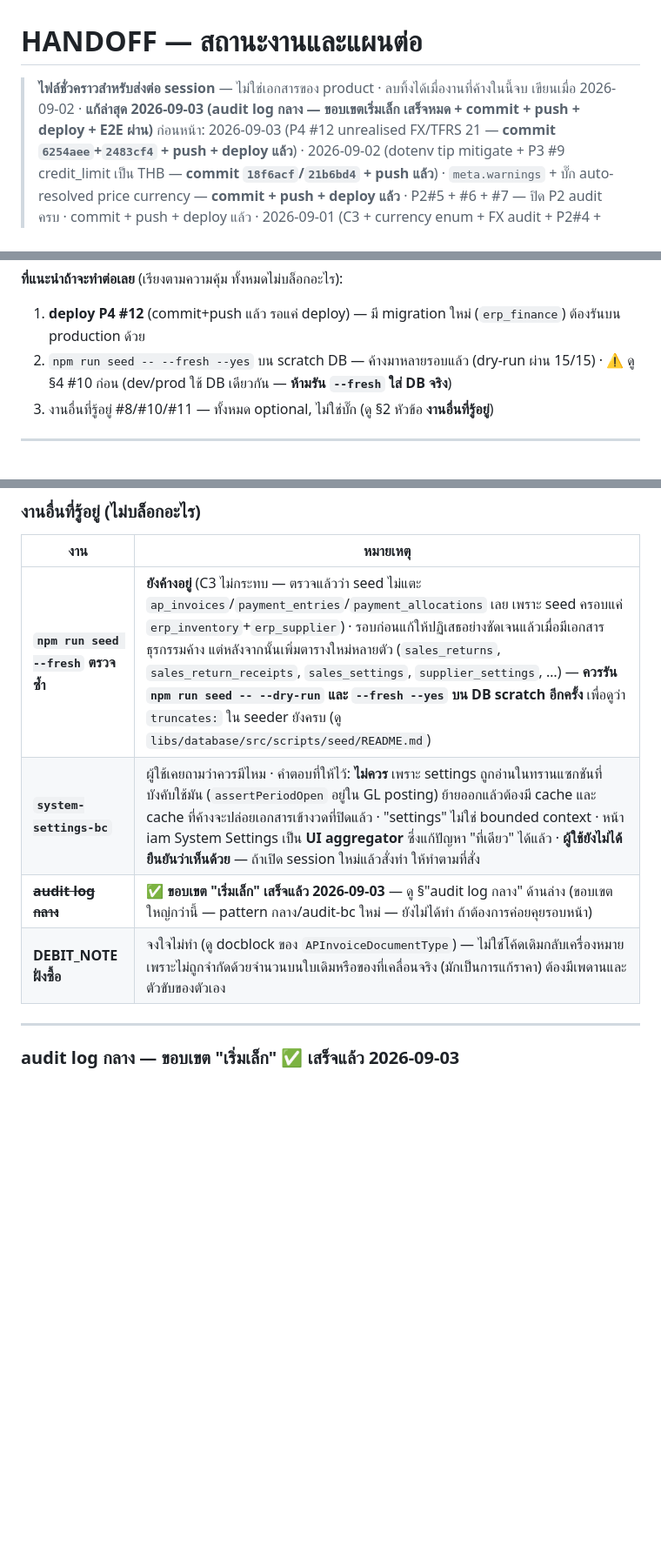
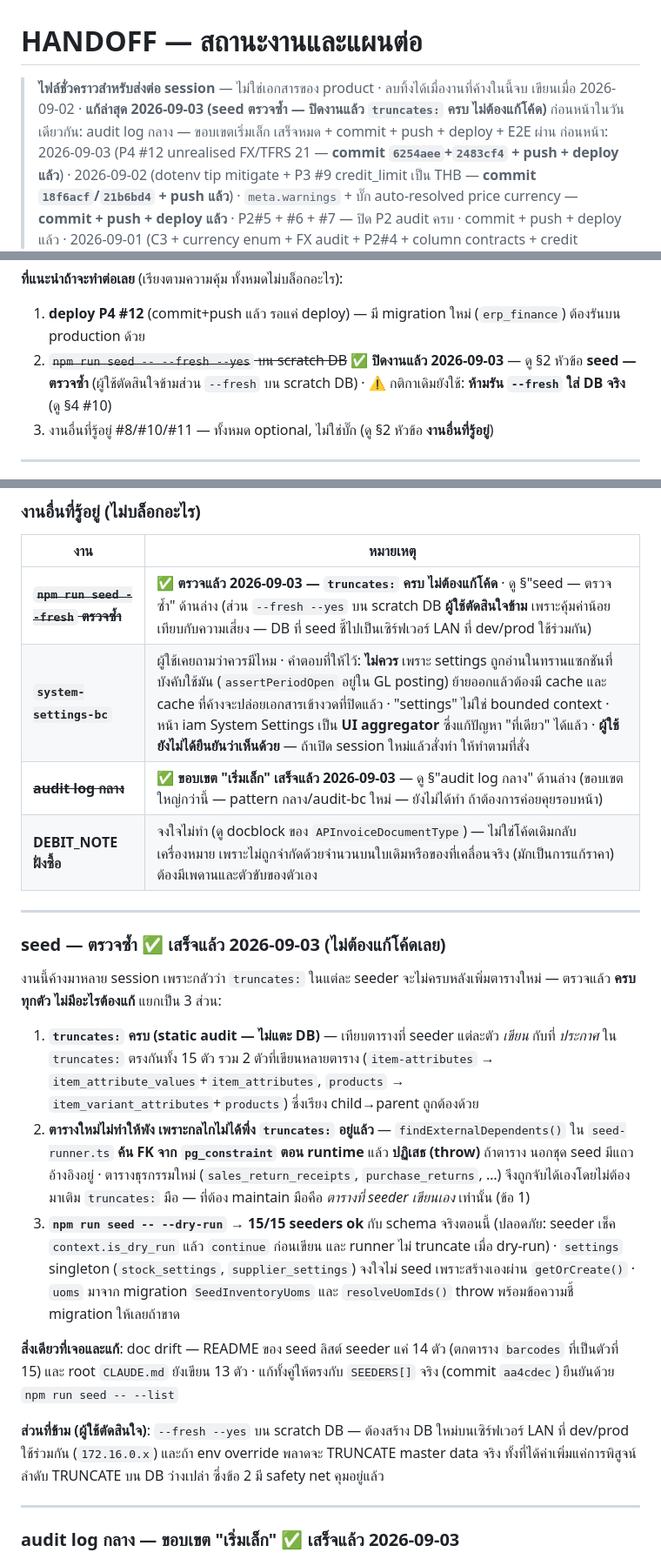
Before and after one commit to iots1/plan-erp, a Markdown page: HANDOFF-Feature.md, 3 parts joined by grey strips. Shown at 87% size. Drawn GitHub-style; blank space fills up the shorter version.

Commit message:
docs: close the pending seed re-verification — truncates complete, no code change
Three-part audit recorded: truncates: covers exactly what each of the 15
seeders writes; new transactional tables are caught at runtime by
findExternalDependents() rather than needing manual truncates: upkeep;
and dry-run reports 15/15 ok against the current live schema. Only real
finding was doc drift (barcodes seeder missing from the README table).

The --fresh --yes scratch-DB run is recorded as deliberately skipped —
it would mean creating databases on the shared dev/prod LAN server for
marginal value over the safety net already in place.

Co-Authored-By: Claude Opus 5 <noreply@anthropic.com>

```diff
--- a/HANDOFF-Feature.md
+++ b/HANDOFF-Feature.md
@@ -1,7 +1,8 @@
 # HANDOFF — สถานะงานและแผนต่อ
 
 > **ไฟล์ชั่วคราวสำหรับส่งต่อ session** — ไม่ใช่เอกสารของ product · ลบทิ้งได้เมื่องานที่ค้างในนี้จบ
-> เขียนเมื่อ 2026-09-02 · **แก้ล่าสุด 2026-09-03 (audit log กลาง — ขอบเขตเริ่มเล็ก เสร็จหมด + commit + push + deploy + E2E ผ่าน)**
+> เขียนเมื่อ 2026-09-02 · **แก้ล่าสุด 2026-09-03 (seed ตรวจซ้ำ — ปิดงานแล้ว `truncates:` ครบ ไม่ต้องแก้โค้ด)**
+> ก่อนหน้าในวันเดียวกัน: audit log กลาง — ขอบเขตเริ่มเล็ก เสร็จหมด + commit + push + deploy + E2E ผ่าน
 > ก่อนหน้า: 2026-09-03 (P4 #12 unrealised FX/TFRS 21 — **commit `6254aee`+`2483cf4` + push + deploy แล้ว**) ·
 > 2026-09-02 (dotenv tip mitigate + P3 #9 credit_limit เป็น THB — **commit `18f6acf`/`21b6bd4` + push แล้ว**) ·
 > `meta.warnings` + บั๊ก auto-resolved price currency — **commit + push + deploy แล้ว** ·
@@ -33,7 +34,7 @@
 
 **ที่แนะนำถ้าจะทำต่อเลย** (เรียงตามความคุ้ม ทั้งหมดไม่บล็อกอะไร):
 1. **deploy P4 #12** (commit+push แล้ว รอแค่ deploy) — มี migration ใหม่ (`erp_finance`) ต้องรันบน production ด้วย
-2. `npm run seed -- --fresh --yes` บน scratch DB — ค้างมาหลายรอบแล้ว (dry-run ผ่าน 15/15) · ⚠️ ดู §4 #10 ก่อน (dev/prod ใช้ DB เดียวกัน — **ห้ามรัน `--fresh` ใส่ DB จริง**)
+2. ~~`npm run seed -- --fresh --yes` บน scratch DB~~ ✅ **ปิดงานแล้ว 2026-09-03** — ดู §2 หัวข้อ **seed — ตรวจซ้ำ** (ผู้ใช้ตัดสินใจข้ามส่วน `--fresh` บน scratch DB) · ⚠️ กติกาเดิมยังใช้: **ห้ามรัน `--fresh` ใส่ DB จริง** (ดู §4 #10)
 3. งานอื่นที่รู้อยู่ #8/#10/#11 — ทั้งหมด optional, ไม่ใช่บั๊ก (ดู §2 หัวข้อ **งานอื่นที่รู้อยู่**)
 
 ---
@@ -656,10 +657,40 @@ ssh app-server 'cat /root/erp-api/.env' | gh secret set ENV_FILE --env developme
 
 | งาน | หมายเหตุ |
 |---|---|
-| **`npm run seed --fresh` ตรวจซ้ำ** | **ยังค้างอยู่** (C3 ไม่กระทบ — ตรวจแล้วว่า seed ไม่แตะ `ap_invoices`/`payment_entries`/`payment_allocations` เลย เพราะ seed ครอบแค่ `erp_inventory`+`erp_supplier`) · รอบก่อนแก้ให้ปฏิเสธอย่างชัดเจนแล้วเมื่อมีเอกสารธุรกรรมค้าง แต่หลังจากนั้นเพิ่มตารางใหม่หลายตัว (`sales_returns`, `sales_return_receipts`, `sales_settings`, `supplier_settings`, …) — **ควรรัน `npm run seed -- --dry-run` และ `--fresh --yes` บน DB scratch อีกครั้ง** เพื่อดูว่า `truncates:` ใน seeder ยังครบ (ดู `libs/database/src/scripts/seed/README.md`) |
+| ~~**`npm run seed --fresh` ตรวจซ้ำ**~~ | ✅ **ตรวจแล้ว 2026-09-03 — `truncates:` ครบ ไม่ต้องแก้โค้ด** · ดู §"seed — ตรวจซ้ำ" ด้านล่าง (ส่วน `--fresh --yes` บน scratch DB **ผู้ใช้ตัดสินใจข้าม** เพราะคุ้มค่าน้อยเทียบกับความเสี่ยง — DB ที่ seed ชี้ไปเป็นเซิร์ฟเวอร์ LAN ที่ dev/prod ใช้ร่วมกัน) |
 | **`system-settings-bc`** | ผู้ใช้เคยถามว่าควรมีไหม · คำตอบที่ให้ไว้: **ไม่ควร** เพราะ settings ถูกอ่านในทรานแซกชันที่บังคับใช้มัน (`assertPeriodOpen` อยู่ใน GL posting) ย้ายออกแล้วต้องมี cache และ cache ที่ค้างจะปล่อยเอกสารเข้างวดที่ปิดแล้ว · "settings" ไม่ใช่ bounded context · หน้า iam System Settings เป็น **UI aggregator** ซึ่งแก้ปัญหา "ที่เดียว" ได้แล้ว · **ผู้ใช้ยังไม่ได้ยืนยันว่าเห็นด้วย** — ถ้าเปิด session ใหม่แล้วสั่งทำ ให้ทำตามที่สั่ง |
 | ~~**audit log กลาง**~~ | ✅ **ขอบเขต "เริ่มเล็ก" เสร็จแล้ว 2026-09-03** — ดู §"audit log กลาง" ด้านล่าง (ขอบเขตใหญ่กว่านี้ — pattern กลาง/audit-bc ใหม่ — ยังไม่ได้ทำ ถ้าต้องการค่อยคุยรอบหน้า) |
 | **DEBIT_NOTE ฝั่งซื้อ** | จงใจไม่ทำ (ดู docblock ของ `APInvoiceDocumentType`) — ไม่ใช่โค้ดเดิมกลับเครื่องหมาย เพราะไม่ถูกจำกัดด้วยจำนวนบนใบเดิมหรือของที่เคลื่อนจริง (มักเป็นการแก้ราคา) ต้องมีเพดานและตัวขับของตัวเอง |
+
+---
+
+### seed — ตรวจซ้ำ ✅ **เสร็จแล้ว 2026-09-03 (ไม่ต้องแก้โค้ดเลย)**
+
+งานนี้ค้างมาหลาย session เพราะกลัวว่า `truncates:` ในแต่ละ seeder จะไม่ครบหลังเพิ่มตารางใหม่
+— ตรวจแล้ว **ครบทุกตัว ไม่มีอะไรต้องแก้** แยกเป็น 3 ส่วน:
+
+1. **`truncates:` ครบ (static audit — ไม่แตะ DB)** — เทียบตารางที่ seeder แต่ละตัว *เขียน* กับที่
+   *ประกาศ* ใน `truncates:` ตรงกันทั้ง 15 ตัว รวม 2 ตัวที่เขียนหลายตาราง
+   (`item-attributes` → `item_attribute_values`+`item_attributes`, `products` →
+   `item_variant_attributes`+`products`) ซึ่งเรียง child→parent ถูกต้องด้วย
+2. **ตารางใหม่ไม่ทำให้พัง เพราะกลไกไม่ได้พึ่ง `truncates:` อยู่แล้ว** — `findExternalDependents()`
+   ใน `seed-runner.ts` **ค้น FK จาก `pg_constraint` ตอน runtime** แล้ว **ปฏิเสธ (throw)** ถ้าตาราง
+   นอกชุด seed มีแถวอ้างอิงอยู่ · ตารางธุรกรรมใหม่ (`sales_return_receipts`, `purchase_returns`, …)
+   จึงถูกจับได้เองโดยไม่ต้องมาเติม `truncates:` มือ — ที่ต้อง maintain มือคือ *ตารางที่ seeder
+   เขียนเอง* เท่านั้น (ข้อ 1)
+3. **`npm run seed -- --dry-run` → 15/15 seeders ok** กับ schema จริงตอนนี้ (ปลอดภัย: seeder เช็ค
+   `context.is_dry_run` แล้ว `continue` ก่อนเขียน และ runner ไม่ truncate เมื่อ dry-run) ·
+   `settings` singleton (`stock_settings`, `supplier_settings`) จงใจไม่ seed เพราะสร้างเองผ่าน
+   `getOrCreate()` · `uoms` มาจาก migration `SeedInventoryUoms` และ `resolveUomIds()` throw
+   พร้อมข้อความชี้ migration ให้เลยถ้าขาด
+
+**สิ่งเดียวที่เจอและแก้**: doc drift — README ของ seed ลิสต์ seeder แค่ 14 ตัว (ตกตาราง
+`barcodes` ที่เป็นตัวที่ 15) และ root `CLAUDE.md` ยังเขียน 13 ตัว · แก้ทั้งคู่ให้ตรงกับ
+`SEEDERS[]` จริง (commit `aa4cdec`) ยืนยันด้วย `npm run seed -- --list`
+
+**ส่วนที่ข้าม (ผู้ใช้ตัดสินใจ)**: `--fresh --yes` บน scratch DB — ต้องสร้าง DB ใหม่บนเซิร์ฟเวอร์
+LAN ที่ dev/prod ใช้ร่วมกัน (`172.16.0.x`) และถ้า env override พลาดจะ TRUNCATE master data จริง
+ทั้งที่ได้ค่าเพิ่มแค่การพิสูจน์ลำดับ TRUNCATE บน DB ว่างเปล่า ซึ่งข้อ 2 มี safety net คุมอยู่แล้ว
 
 ---
 
```
